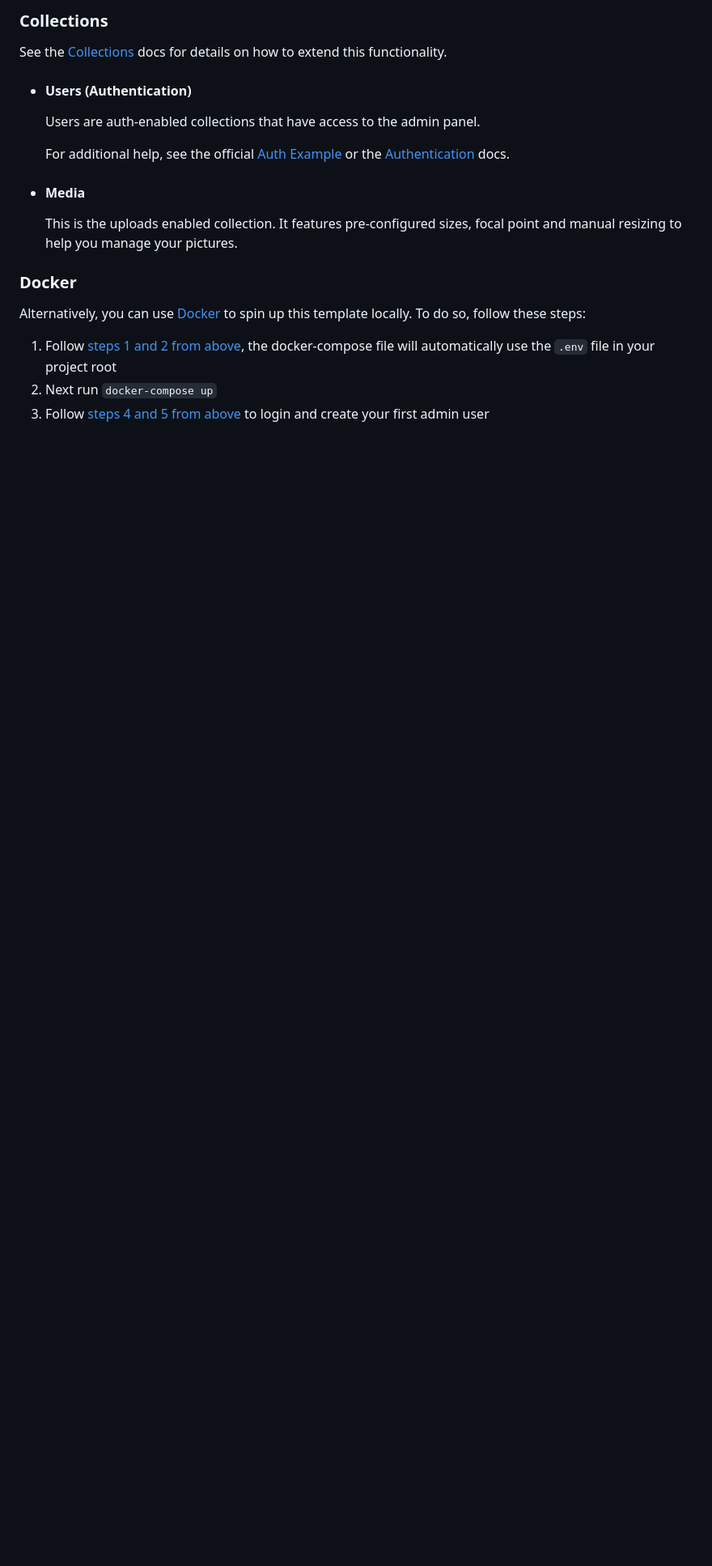
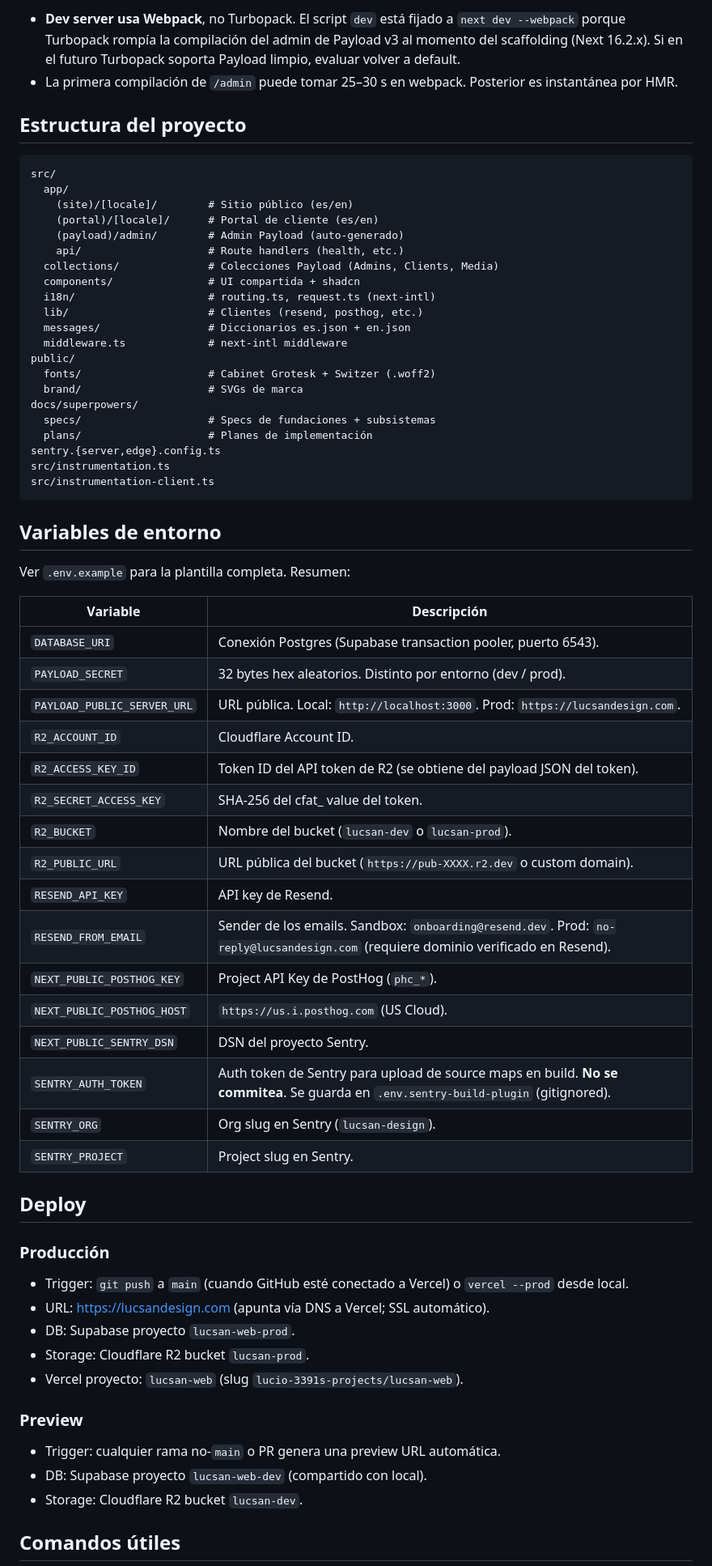
Before and after one commit to Jaxebo2/lucsan-web, a Markdown page: README.md, the part around one of its changes. Shown at 81% size. Rendered like a GitHub page; blank space fills up the shorter version.

````diff
--- a/README.md
+++ b/README.md
@@ -40,23 +75,69 @@ The Payload config is tailored specifically to the needs of most websites. It is
 
-### Collections
+- **Dev server usa Webpack**, no Turbopack. El script `dev` está fijado a `next dev --webpack` porque Turbopack rompía la compilación del admin de Payload v3 al momento del scaffolding (Next 16.2.x). Si en el futuro Turbopack soporta Payload limpio, evaluar volver a default.
+- La primera compilación de `/admin` puede tomar 25–30 s en webpack. Posterior es instantánea por HMR.
 
-See the [Collections](https://payloadcms.com/docs/configuration/collections) docs for details on how to extend this functionality.
+## Estructura del proyecto
 
-- #### Users (Authentication)
+```
+src/
+  app/
+    (site)/[locale]/        # Sitio público (es/en)
+    (portal)/[locale]/      # Portal de cliente (es/en)
+    (payload)/admin/        # Admin Payload (auto-generado)
+    api/                    # Route handlers (health, etc.)
+  collections/              # Colecciones Payload (Admins, Clients, Media)
+  components/               # UI compartida + shadcn
+  i18n/                     # routing.ts, request.ts (next-intl)
+  lib/                      # Clientes (resend, posthog, etc.)
+  messages/                 # Diccionarios es.json + en.json
+  middleware.ts             # next-intl middleware
+public/
+  fonts/                    # Cabinet Grotesk + Switzer (.woff2)
+  brand/                    # SVGs de marca
+docs/superpowers/
+  specs/                    # Specs de fundaciones + subsistemas
+  plans/                    # Planes de implementación
+sentry.{server,edge}.config.ts
+src/instrumentation.ts
+src/instrumentation-client.ts
+```
 
-  Users are auth-enabled collections that have access to the admin panel.
+## Variables de entorno
 
-  For additional help, see the official [Auth Example](https://github.com/payloadcms/payload/tree/main/examples/auth) or the [Authentication](https://payloadcms.com/docs/authentication/overview#authentication-overview) docs.
+Ver `.env.example` para la plantilla completa. Resumen:
 
-- #### Media
+| Variable | Descripción |
+|---|---|
+| `DATABASE_URI` | Conexión Postgres (Supabase transaction pooler, puerto 6543). |
+| `PAYLOAD_SECRET` | 32 bytes hex aleatorios. Distinto por entorno (dev / prod). |
+| `PAYLOAD_PUBLIC_SERVER_URL` | URL pública. Local: `http://localhost:3000`. Prod: `https://lucsandesign.com`. |
+| `R2_ACCOUNT_ID` | Cloudflare Account ID. |
+| `R2_ACCESS_KEY_ID` | Token ID del API token de R2 (se obtiene del payload JSON del token). |
+| `R2_SECRET_ACCESS_KEY` | SHA-256 del cfat_ value del token. |
+| `R2_BUCKET` | Nombre del bucket (`lucsan-dev` o `lucsan-prod`). |
+| `R2_PUBLIC_URL` | URL pública del bucket (`https://pub-XXXX.r2.dev` o custom domain). |
+| `RESEND_API_KEY` | API key de Resend. |
+| `RESEND_FROM_EMAIL` | Sender de los emails. Sandbox: `onboarding@resend.dev`. Prod: `no-reply@lucsandesign.com` (requiere dominio verificado en Resend). |
+| `NEXT_PUBLIC_POSTHOG_KEY` | Project API Key de PostHog (`phc_*`). |
+| `NEXT_PUBLIC_POSTHOG_HOST` | `https://us.i.posthog.com` (US Cloud). |
+| `NEXT_PUBLIC_SENTRY_DSN` | DSN del proyecto Sentry. |
+| `SENTRY_AUTH_TOKEN` | Auth token de Sentry para upload de source maps en build. **No se commitea**. Se guarda en `.env.sentry-build-plugin` (gitignored). |
+| `SENTRY_ORG` | Org slug en Sentry (`lucsan-design`). |
+| `SENTRY_PROJECT` | Project slug en Sentry. |
 
-  This is the uploads enabled collection. It features pre-configured sizes, focal point and manual resizing to help you manage your pictures.
+## Deploy
 
-### Docker
+### Producción
+- Trigger: `git push` a `main` (cuando GitHub esté conectado a Vercel) o `vercel --prod` desde local.
+- URL: <https://lucsandesign.com> (apunta vía DNS a Vercel; SSL automático).
+- DB: Supabase proyecto `lucsan-web-prod`.
+- Storage: Cloudflare R2 bucket `lucsan-prod`.
+- Vercel proyecto: `lucsan-web` (slug `lucio-3391s-projects/lucsan-web`).
 
-Alternatively, you can use [Docker](https://www.docker.com) to spin up this template locally. To do so, follow these steps:
+### Preview
+- Trigger: cualquier rama no-`main` o PR genera una preview URL automática.
+- DB: Supabase proyecto `lucsan-web-dev` (compartido con local).
+- Storage: Cloudflare R2 bucket `lucsan-dev`.
 
-1. Follow [steps 1 and 2 from above](#development), the docker-compose file will automatically use the `.env` file in your project root
-1. Next run `docker-compose up`
-1. Follow [steps 4 and 5 from above](#development) to login and create your first admin user
+## Comandos útiles
 
````
Also changed, not shown: other parts of README.md (+86 -25 lines).
